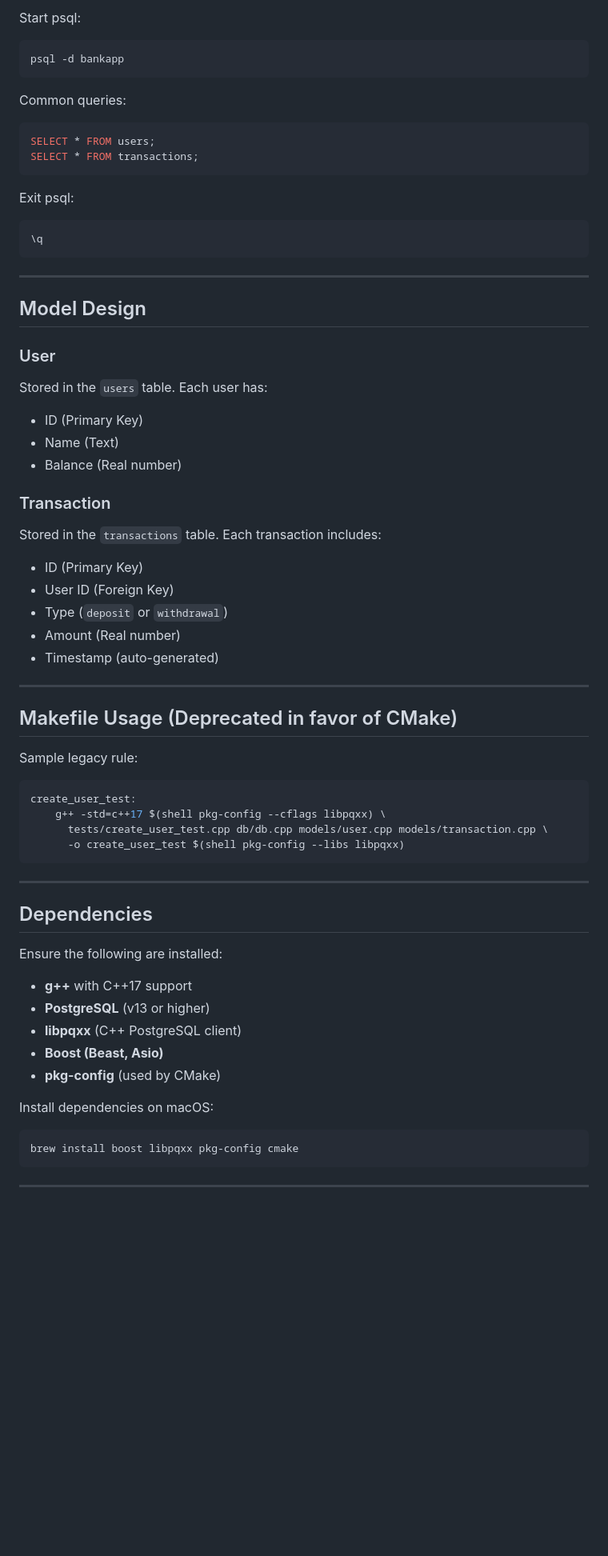
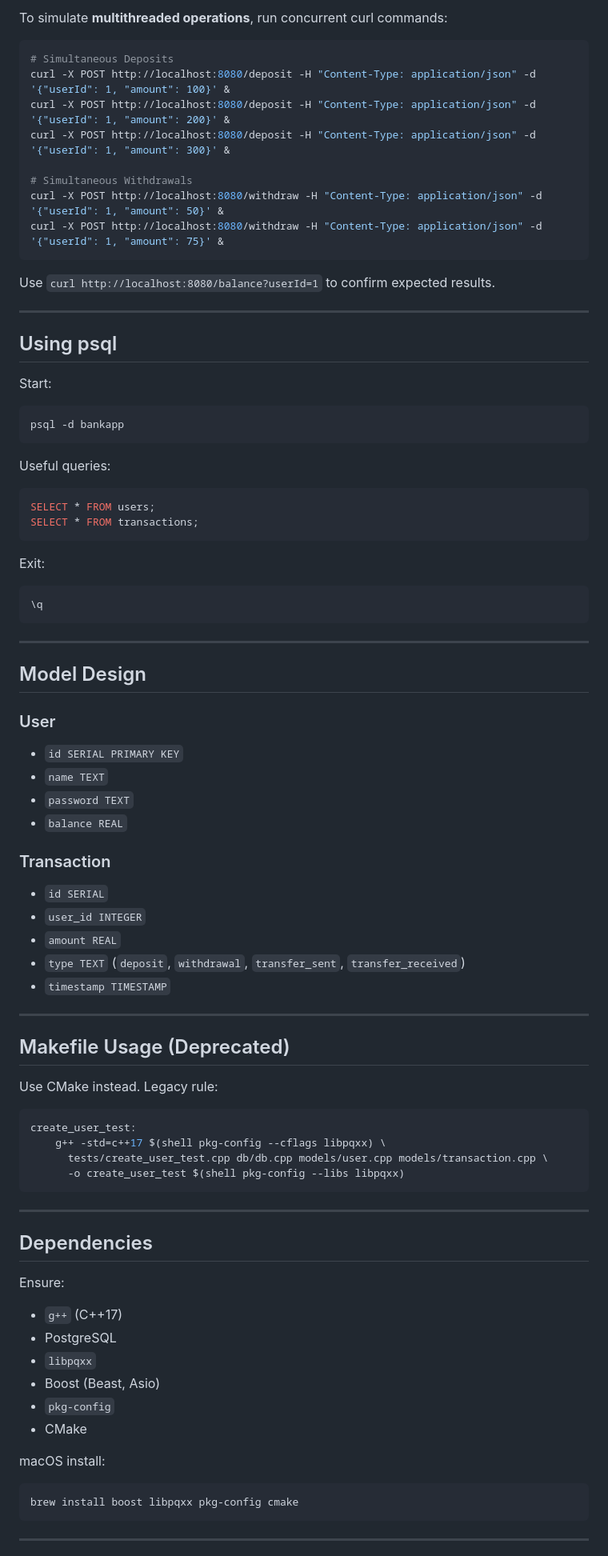
Before and after one commit to ayaancodes/OnlineBankingSystem, a Markdown page: readme.md, the part around one of its changes. Shown at 80% size. Drawn GitHub-style; blank space fills up the shorter version.

Commit message:
Final Readme.md update

````diff
--- a/readme.md
+++ b/readme.md
@@ -124,19 +168,35 @@ Each test is compiled independently (to be re-integrated as part of future work)
 
-Start psql:
+To simulate **multithreaded operations**, run concurrent curl commands:
 
+```bash
+# Simultaneous Deposits
+curl -X POST http://localhost:8080/deposit -H "Content-Type: application/json" -d '{"userId": 1, "amount": 100}' &
+curl -X POST http://localhost:8080/deposit -H "Content-Type: application/json" -d '{"userId": 1, "amount": 200}' &
+curl -X POST http://localhost:8080/deposit -H "Content-Type: application/json" -d '{"userId": 1, "amount": 300}' &
+
+# Simultaneous Withdrawals
+curl -X POST http://localhost:8080/withdraw -H "Content-Type: application/json" -d '{"userId": 1, "amount": 50}' &
+curl -X POST http://localhost:8080/withdraw -H "Content-Type: application/json" -d '{"userId": 1, "amount": 75}' &
+```
+
+Use `curl http://localhost:8080/balance?userId=1` to confirm expected results.
+
+---
+
+## Using psql
+
+Start:
 ```bash
 psql -d bankapp
 ```
 
-Common queries:
-
+Useful queries:
 ```sql
 SELECT * FROM users;
 SELECT * FROM transactions;
 ```
 
-Exit psql:
-
+Exit:
 ```sql
 \q
 ```
@@ -146,28 +206,23 @@ Exit psql:
 ## Model Design
 
 ### User
-
-Stored in the `users` table. Each user has:
-
-- ID (Primary Key)
-- Name (Text)
-- Balance (Real number)
+- `id SERIAL PRIMARY KEY`
+- `name TEXT`
+- `password TEXT`
+- `balance REAL`
 
 ### Transaction
-
-Stored in the `transactions` table. Each transaction includes:
-
-- ID (Primary Key)
-- User ID (Foreign Key)
-- Type (`deposit` or `withdrawal`)
-- Amount (Real number)
-- Timestamp (auto-generated)
+- `id SERIAL`
+- `user_id INTEGER`
+- `amount REAL`
+- `type TEXT` (`deposit`, `withdrawal`, `transfer_sent`, `transfer_received`)
+- `timestamp TIMESTAMP`
 
 ---
 
-## Makefile Usage (Deprecated in favor of CMake)
+## Makefile Usage (Deprecated)
 
-Sample legacy rule:
+Use CMake instead. Legacy rule:
 
 ```makefile
 create_user_test:
@@ -180,16 +235,15 @@ create_user_test:
 
 ## Dependencies
 
-Ensure the following are installed:
+Ensure:
+- `g++` (C++17)
+- PostgreSQL
+- `libpqxx`
+- Boost (Beast, Asio)
+- `pkg-config`
+- CMake
 
-- **g++** with C++17 support
-- **PostgreSQL** (v13 or higher)
-- **libpqxx** (C++ PostgreSQL client)
-- **Boost (Beast, Asio)**
-- **pkg-config** (used by CMake)
-
-Install dependencies on macOS:
-
+macOS install:
 ```bash
 brew install boost libpqxx pkg-config cmake
 ```
````
Also changed, not shown: other parts of readme.md (+77 -36 lines).
